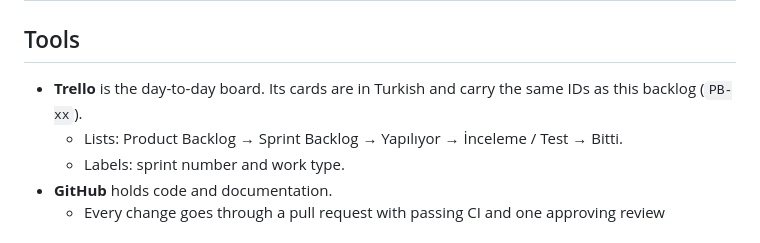
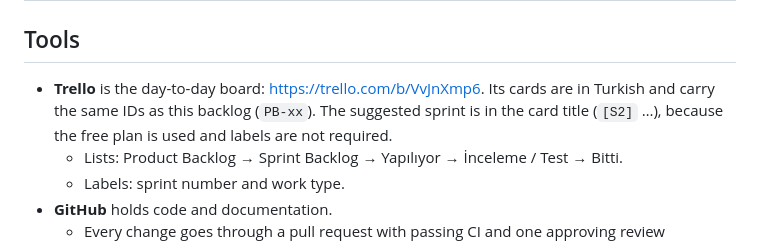
Before and after one commit to bostnishak/distributed-ai-dev-platform, a Markdown page: docs/scrum/README.md, the part around the change. Rendered like a GitHub page.

Commit message:
Link the Trello board and mark PB-12 in review
Co-Authored-By: Claude Opus 5.5 <noreply@anthropic.com>

```diff
--- a/docs/scrum/README.md
+++ b/docs/scrum/README.md
@@ -45,7 +45,7 @@ Sprints are two weeks long. Timeboxes are scaled from the Scrum Guide's one-mont
 
 ## Tools
 
-- **Trello** is the day-to-day board. Its cards are in Turkish and carry the same IDs as this backlog (`PB-xx`).
+- **Trello** is the day-to-day board: <https://trello.com/b/VvJnXmp6>. Its cards are in Turkish and carry the same IDs as this backlog (`PB-xx`). The suggested sprint is in the card title (`[S2]` …), because the free plan is used and labels are not required.
   - Lists: Product Backlog → Sprint Backlog → Yapılıyor → İnceleme / Test → Bitti.
   - Labels: sprint number and work type.
 - **GitHub** holds code and documentation.
```
Also changed, not shown: docs/scrum/product-backlog.md (+1 -1 lines), 1 other file.
